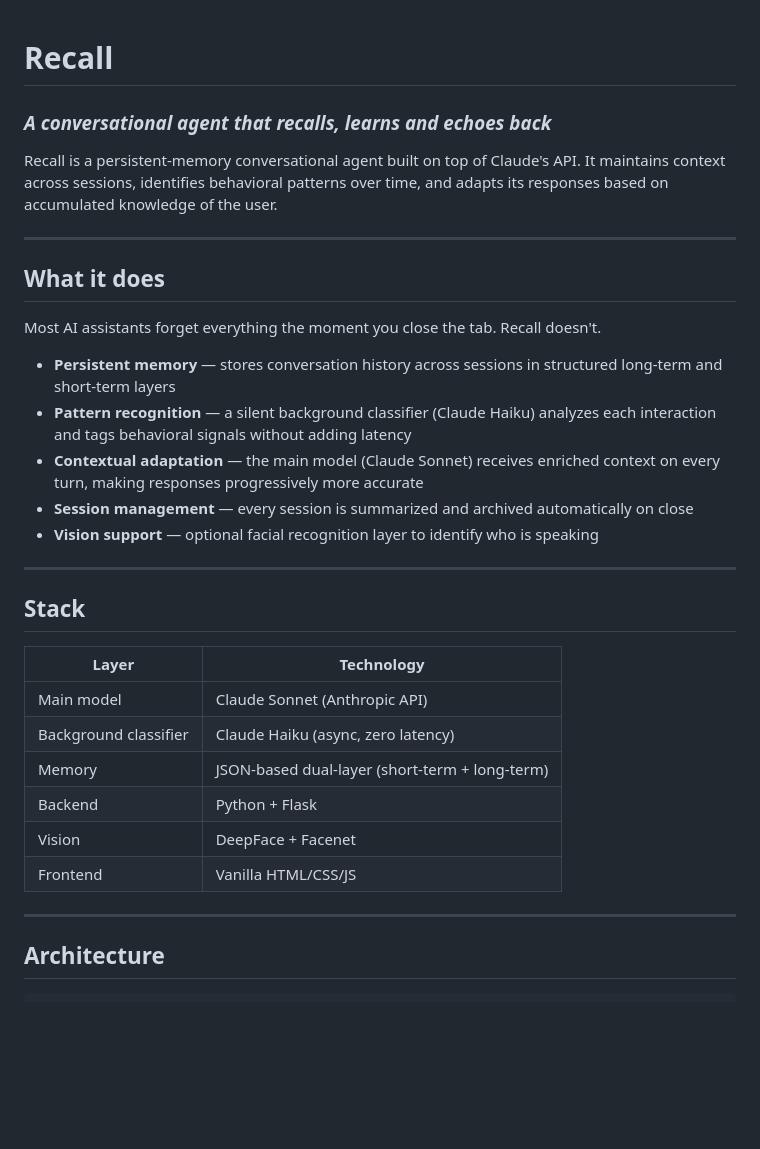
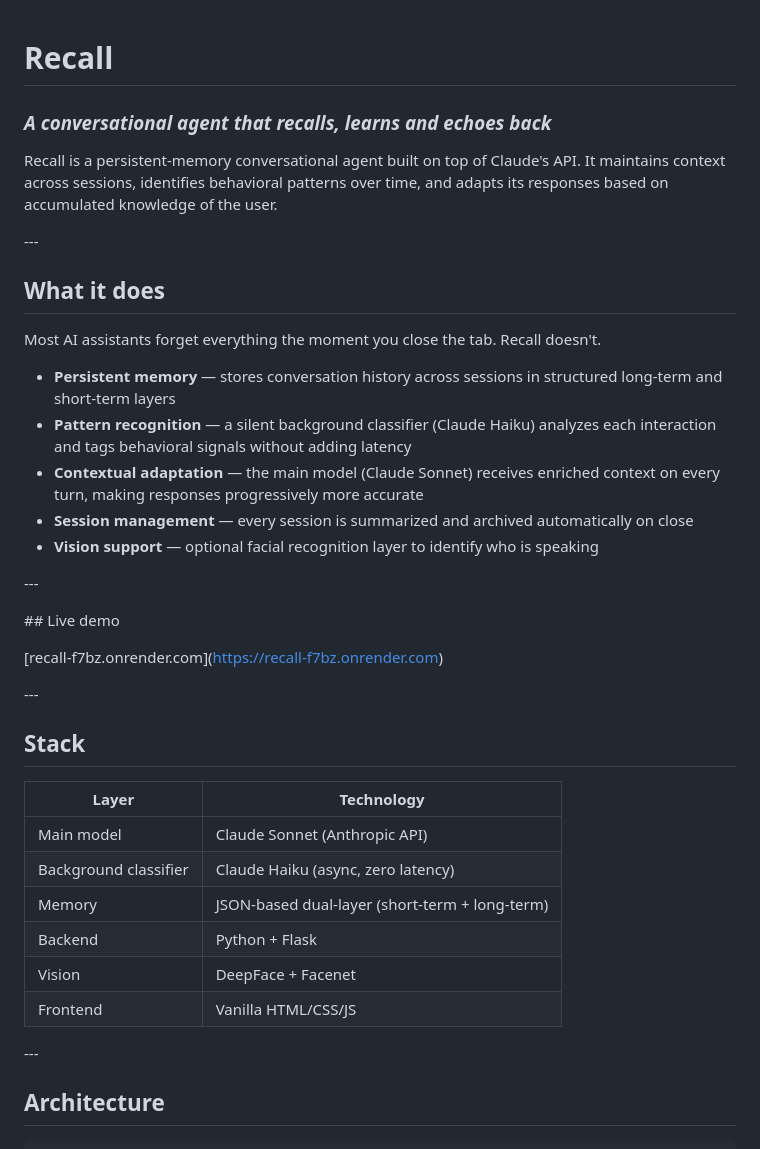
Before and after one commit to Tyrunt-A/Recall, a Markdown page: README.md, the part around one of its changes. GitHub-like rendering; blank space fills up the shorter version.

Commit message:
Add live demo link

```diff
--- a/README.md
+++ b/README.md
@@ -1,34 +1,49 @@
 # Recall
+
 ### *A conversational agent that recalls, learns and echoes back*
 
 Recall is a persistent-memory conversational agent built on top of Claude's API. It maintains context across sessions, identifies behavioral patterns over time, and adapts its responses based on accumulated knowledge of the user.
 
----
+\---
 
 ## What it does
 
 Most AI assistants forget everything the moment you close the tab. Recall doesn't.
 
-- **Persistent memory** — stores conversation history across sessions in structured long-term and short-term layers
-- **Pattern recognition** — a silent background classifier (Claude Haiku) analyzes each interaction and tags behavioral signals without adding latency
-- **Contextual adaptation** — the main model (Claude Sonnet) receives enriched context on every turn, making responses progressively more accurate
-- **Session management** — every session is summarized and archived automatically on close
-- **Vision support** — optional facial recognition layer to identify who is speaking
+* **Persistent memory** — stores conversation history across sessions in structured long-term and short-term layers
+* **Pattern recognition** — a silent background classifier (Claude Haiku) analyzes each interaction and tags behavioral signals without adding latency
+* **Contextual adaptation** — the main model (Claude Sonnet) receives enriched context on every turn, making responses progressively more accurate
+* **Session management** — every session is summarized and archived automatically on close
+* **Vision support** — optional facial recognition layer to identify who is speaking
 
----
+\---
+
+
+
+\## Live demo
+
+
+
+\[recall-f7bz.onrender.com](https://recall-f7bz.onrender.com)
+
+
+
+\---
+
+
 
 ## Stack
 
-| Layer | Technology |
-|---|---|
-| Main model | Claude Sonnet (Anthropic API) |
-| Background classifier | Claude Haiku (async, zero latency) |
-| Memory | JSON-based dual-layer (short-term + long-term) |
-| Backend | Python + Flask |
-| Vision | DeepFace + Facenet |
-| Frontend | Vanilla HTML/CSS/JS |
+|Layer|Technology|
+|-|-|
+|Main model|Claude Sonnet (Anthropic API)|
+|Background classifier|Claude Haiku (async, zero latency)|
+|Memory|JSON-based dual-layer (short-term + long-term)|
+|Backend|Python + Flask|
+|Vision|DeepFace + Facenet|
+|Frontend|Vanilla HTML/CSS/JS|
 
----
+\---
 
 ## Architecture
 
```
Also changed, not shown: other parts of README.md (+5 -5 lines).
